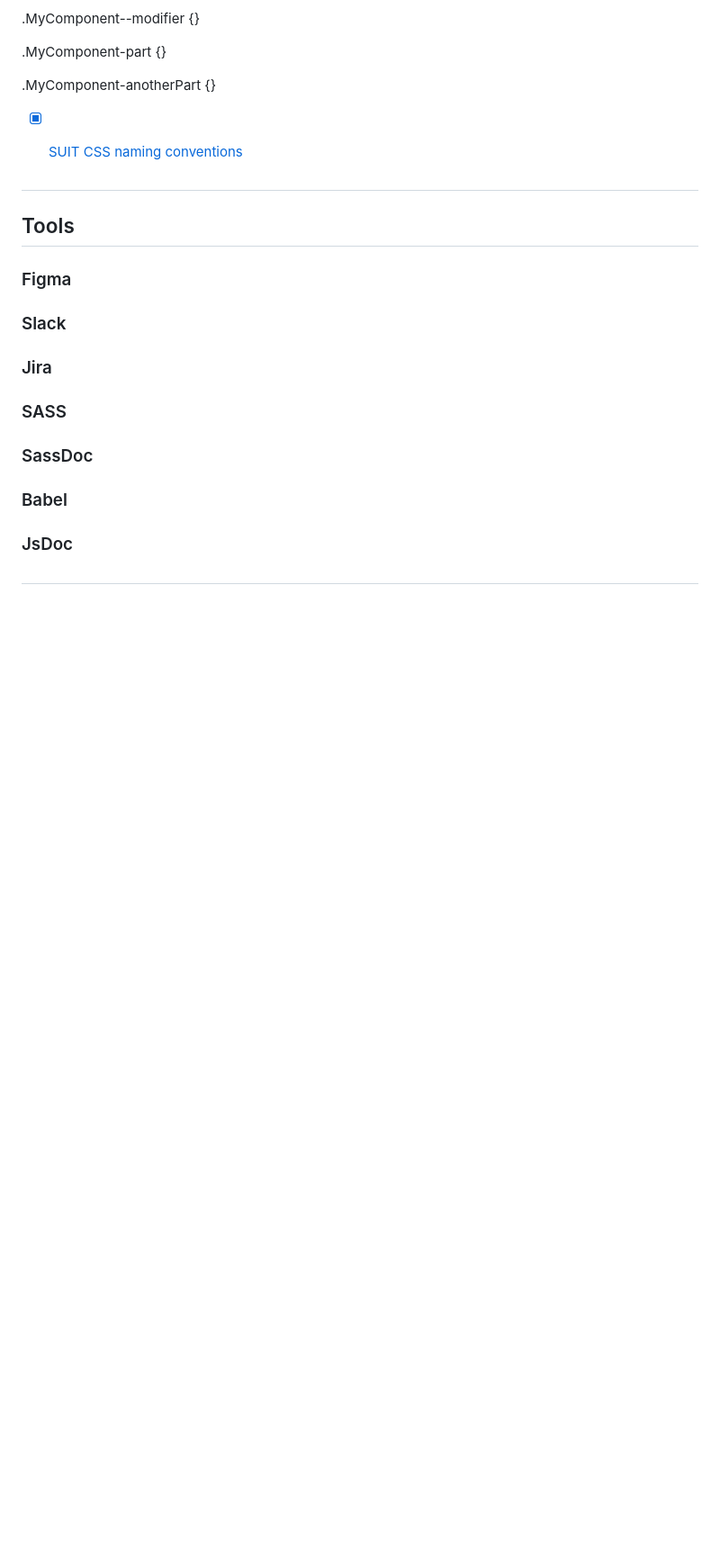
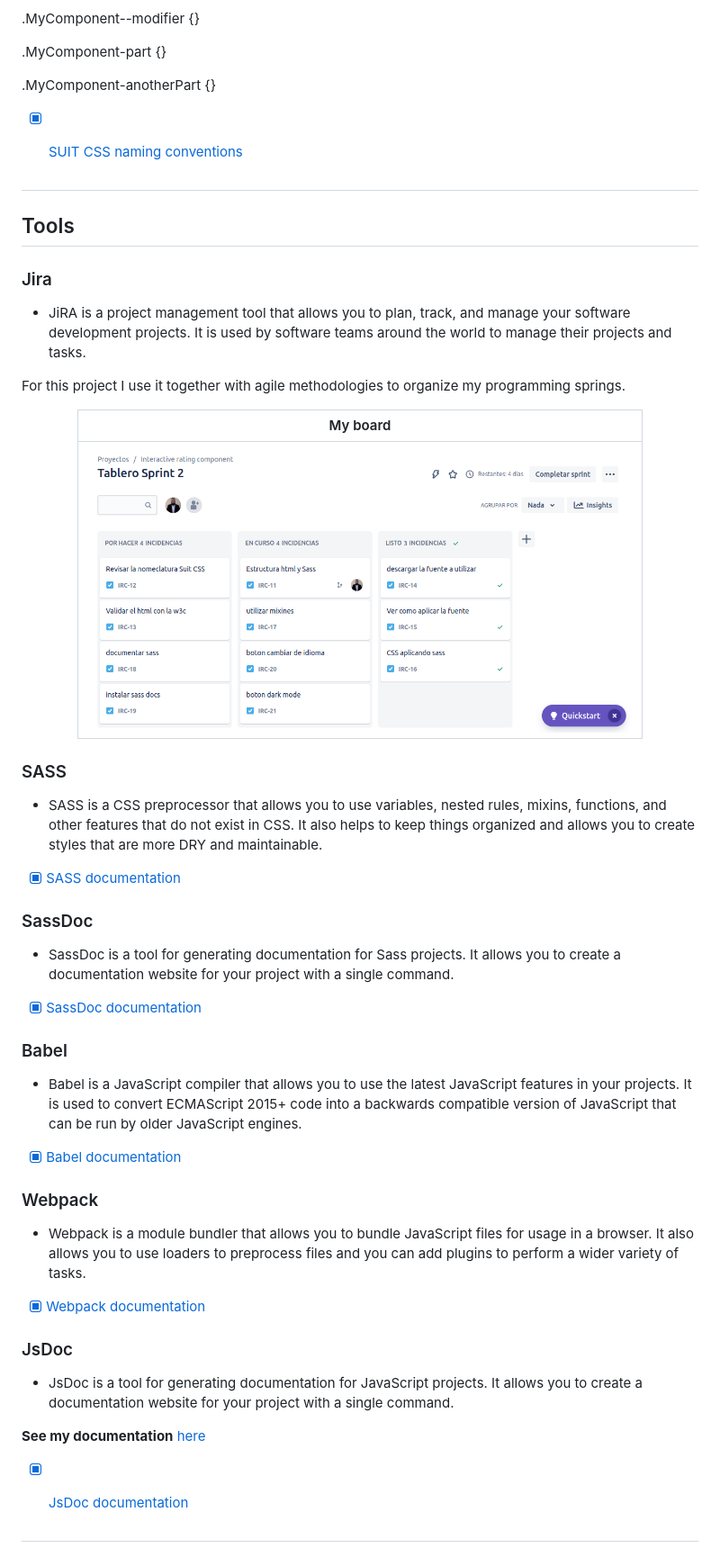
Before and after one commit to NikolaiKoz/FrontendMentor_Interactive_Rating_Component.github.io, a Markdown page: README.md, the part around the change printed below. Shown: that part at 90% size. Rendered like a GitHub page; pictures changed too: assets/images/Jira.png (added); blank space fills up the shorter version.

Commit message:
docs: :memo: Jsdoc WIP.

```diff
--- a/README.md
+++ b/README.md
@@ -189,18 +170,51 @@ Regarding the organization of the style files and folders, SUITCSS does not have
 
 ## Tools
 
-### Figma
+### Jira
 
-### Slack
+- JiRA is a project management tool that allows you to plan, track, and manage your software development projects. It is used by software teams around the world to manage their projects and tasks.
 
-### Jira
+For this project I use it together with agile methodologies to organize my programming springs.
+
+<div align="center">
+
+  | My board |
+  | :-: |
+  | <img width=600 alt="Desktop desing" src="./assets/images/Jira.png" >  |
+
+</div>
 
 ### SASS
 
+- SASS is a CSS preprocessor that allows you to use variables, nested rules, mixins, functions, and other features that do not exist in CSS. It also helps to keep things organized and allows you to create styles that are more DRY and maintainable.
+
+- [x] <a href="https://sass-lang.com/" title="sass documentation" target="_blank">SASS documentation</a>
+
 ### SassDoc
+
+- SassDoc is a tool for generating documentation for Sass projects. It allows you to create a documentation website for your project with a single command.
+
+- [x] <a href="http://sassdoc.com/" title="sass documentation" target="_blank">SassDoc documentation</a>
 
 ### Babel
 
+- Babel is a JavaScript compiler that allows you to use the latest JavaScript features in your projects. It is used to convert ECMAScript 2015+ code into a backwards compatible version of JavaScript that can be run by older JavaScript engines.
+
+- [x] <a href="https://babeljs.io/" title="babel documentation" target="_blank">Babel documentation</a>
+
+### Webpack
+
+- Webpack is a module bundler that allows you to bundle JavaScript files for usage in a browser. It also allows you to use loaders to preprocess files and you can add plugins to perform a wider variety of tasks.
+
+- [x] <a href="https://webpack.js.org/" title="webpack documentation" target="_blank">Webpack documentation</a>
+
 ### JsDoc
 
+- JsDoc is a tool for generating documentation for JavaScript projects. It allows you to create a documentation website for your project with a single command.
+
+**See my documentation** <a href="./docs/index.html" title="jsdoc documentation" target="_blank">here</a>
+
+- [x] <a href="https://jsdoc.app/" title="jsdoc documentation" target="_blank">JsDoc documentation</a>
+
+
 #
```
Also changed, not shown: other parts of README.md (+20 -39 lines), 6 other files.
